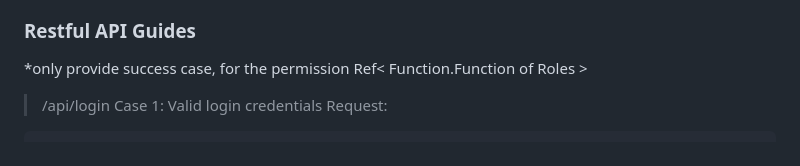
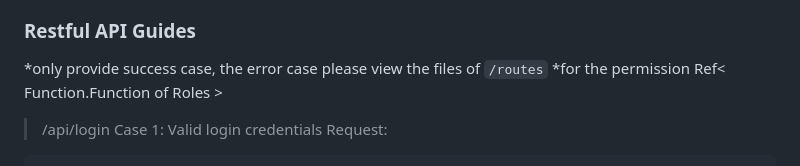
Before and after one commit to MickeyTKC/S381F-Project-Web-Store, a Markdown page: README.md, the part around the change. Rendered like a GitHub page.

```diff
--- a/README.md
+++ b/README.md
@@ -203,7 +203,9 @@ Admin :
 	- Alert "An error occurred while editing the store" if edit store is fail
 	- Move to home page if edit user is success
 ### Restful API Guides
-*only provide success case, for the permission Ref< Function.Function of Roles >
+*only provide success case, the error case please view the files of `/routes`
+*for the permission Ref< Function.Function of Roles >
+
 
 > /api/login
 Case 1: Valid login credentials
```
